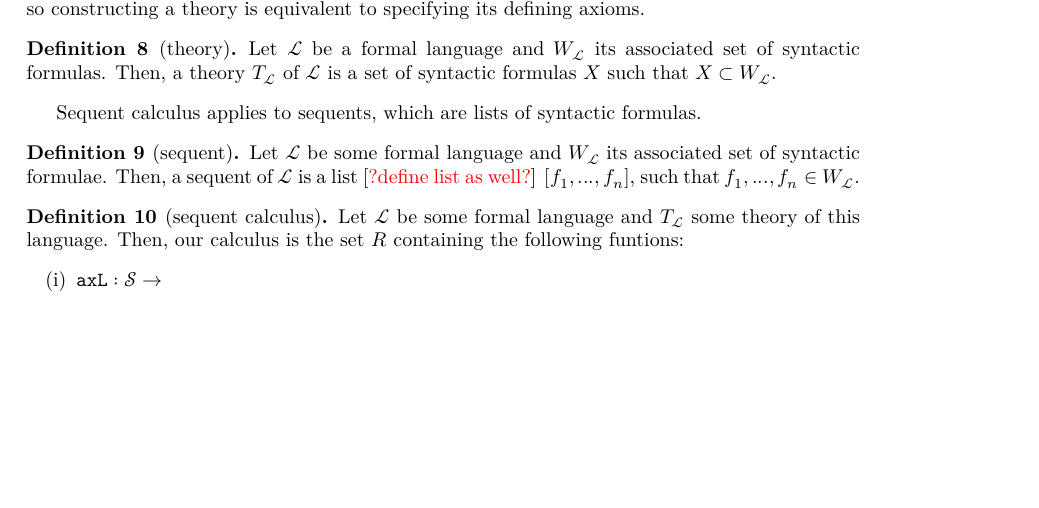
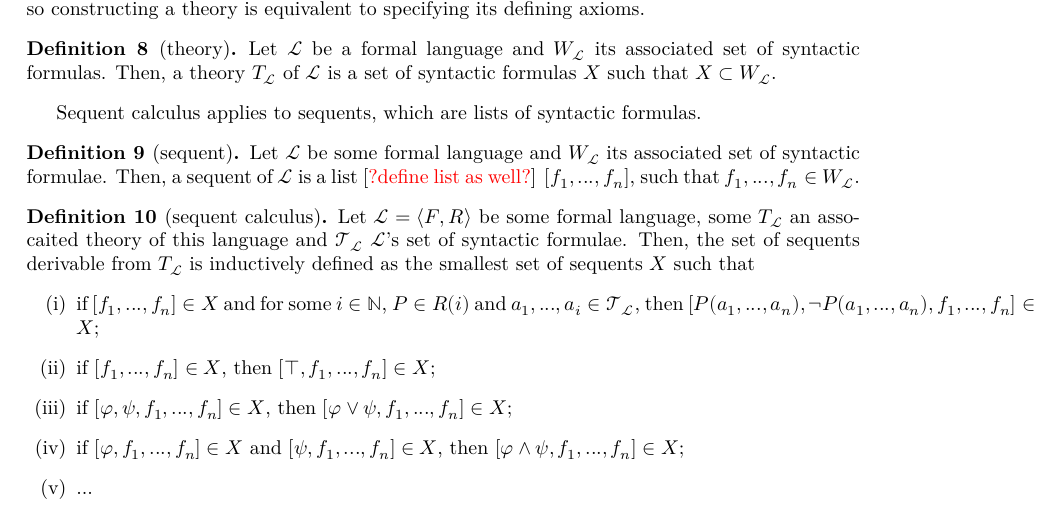
Before and after one commit to ppls-nd-prs/formalizing-axiomatic-theories-of-truth, a LaTeX thesis (blueprint/src/print.tex, which reads blueprint/src/chapters/02-prelims.tex): part of page 5 of 8, cut so that both start at the same text, the shorter picture padded with empty space. Compiled offline with XeLaTeX.

Commit message:
Modified 02-prelims: expanded and modified sequent calculus definition to reflect the inductive definition of derivable formulas.

```diff
--- a/blueprint/src/chapters/02-prelims.tex
+++ b/blueprint/src/chapters/02-prelims.tex
@@ -133,7 +133,7 @@ Once we have a formal language and specification of its formulas, we can define
 We will here define proof systems for $\texttt{PA}$ and $\texttt{PAT}$. To that end we will have to formulate the axioms of these theories and our set of derivation rules. We can use \cite{ffl}'s derivation rules that are based on sequent calculus. Furthermore, in \cite{ffl} theories are indexed by their defining axioms, so constructing a theory is equivalent to specifying its defining axioms.
 
 \begin{definition}[theory]\label{def:theory}
-    \uses{def:language,def:syn-f}
+    \uses{def:fol,def:syn-f}
     \lean{LO.FirstOrder.Theory}
     \leanok
     Let $\mathcal{L}$ be a formal language and $W_{\mathcal{L}}$ its associated set of syntactic formulas. Then, a theory $T_{\mathcal{L}}$ of $\mathcal{L}$ is a set of syntactic formulas $X$ such that $X \subset W_{\mathcal{L}}$.
@@ -142,18 +142,23 @@ We will here define proof systems for $\texttt{PA}$ and $\texttt{PAT}$. To that
 Sequent calculus applies to sequents, which are lists of syntactic formulas.
 
 \begin{definition}[sequent]\label{def:seq}
-    \uses{def:language,def:syn-f}
+    \uses{def:fol,def:syn-f}
     \lean{LO.FirstOrder.Sequent}
     \leanok
     Let $\mathcal{L}$ be some formal language and $W_{\mathcal{L}}$ its associated set of syntactic formulae. Then, a sequent of $\mathcal{L}$ is a list [\textcolor{red}{?define list as well?}] $[f_1,...,f_n]$, such that $f_1,...,f_n \in W_{\mathcal{L}}$.
 \end{definition}
 
 \begin{definition}[sequent calculus]\label{def:seq-calc}
+    \uses{def:fol,def:sem-t,def:theory,def:syn-t}
     \lean{LO.FirstOrder.Derivation}
     \leanok
-    Let $\mathcal{L}$ be some formal language and $T_{\mathcal{L}}$ some theory of this language. Then, our calculus is the set $R$ containing the following funtions:
+    Let $\mathcal{L} = \langle F,R \rangle$ be some formal language, some $T_{\mathcal{L}}$ an assocaited theory of this language and $\mathcal{T}_{\mathcal{L}}$ $\mathcal{L}$'s set of syntactic formulae. Then, the set of sequents derivable from $T_{\mathcal{L}}$ is inductively defined as the smallest set of sequents $X$ such that
     \begin{enumerate}
-        \item $\texttt{axL} : \mathcal{S} \to $
+        \item if $[f_1,...,f_n] \in X$ and for some $i \in \mathbb{N}$, $P \in R(i)$ and $a_1,...,a_i \in \mathcal{T}_{\mathcal{L}}$, then $[P(a_1,...,a_n),\neg P(a_1,...,a_n),f_1,...,f_n] \in X$;
+        \item if $[f_1,...,f_n] \in X$, then $[\top,f_1,...,f_n] \in X$;
+        \item if $[\varphi,\psi,f_1,...,f_n] \in X$, then $[\varphi \lor \psi,f_1,...,f_n] \in X$;
+        \item if $[\varphi,f_1,...,f_n] \in X$ and $[\psi,f_1,...,f_n] \in X$, then $[\varphi \land \psi,f_1,...,f_n] \in X$;
+        \item ...
     \end{enumerate}
 \end{definition}
 
```
